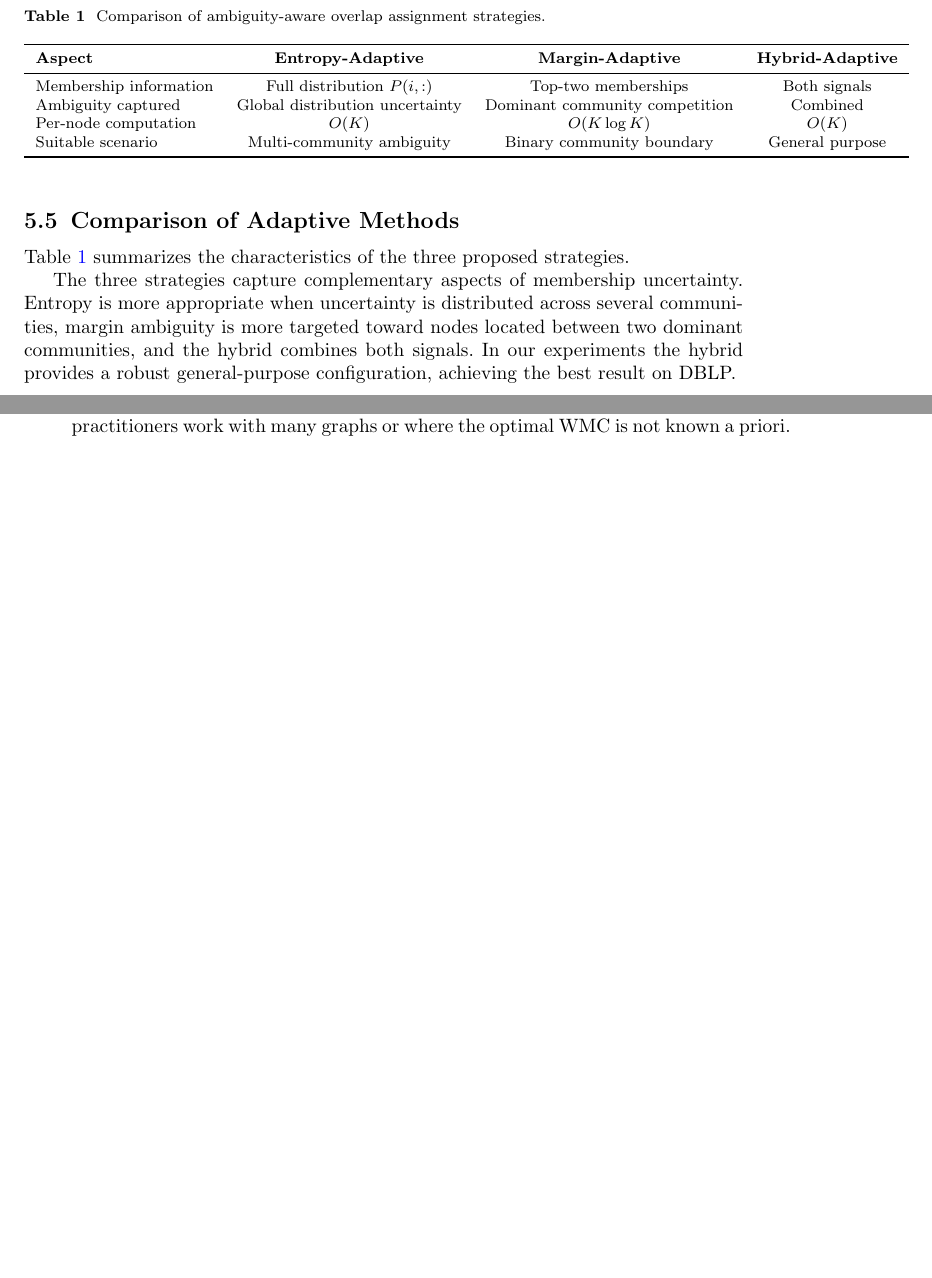
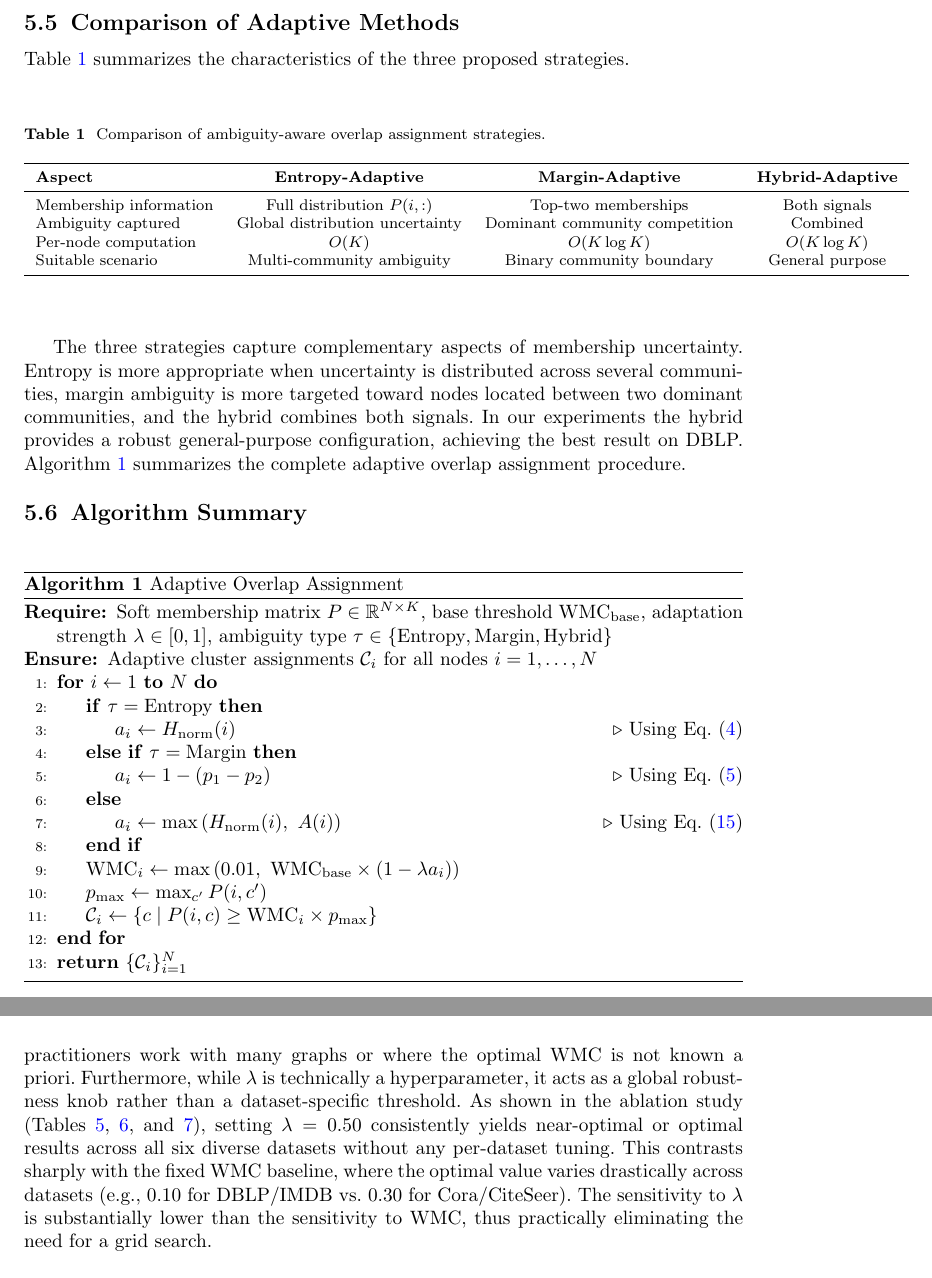
Before and after one commit to mamintoosi/Adaptive-OCGCN, a LaTeX paper (adaptive-ocgcn-latex/sn-article.tex): two parts of pages 13 and 26 of 31 before the commit and two parts of pages 13 and 27 of 32 after it, joined at a grey line, cut so that both start at the same text, the shorter picture padded with empty space. Compiled offline with pdfLaTeX.

Commit message:
Check aliging code and the docs

```diff
--- a/adaptive-ocgcn-latex/sn-article.tex
+++ b/adaptive-ocgcn-latex/sn-article.tex
@@ -626,7 +627,7 @@ Table~\ref{tab:method-comparison} summarizes the characteristics of the three pr
 \midrule
 Membership information & Full distribution $P(i,:)$ & Top-two memberships & Both signals \\
 Ambiguity captured & Global distribution uncertainty & Dominant community competition & Combined \\
-Per-node computation & $O(K)$ & $O(K \log K)$ & $O(K)$ \\
+Per-node computation & $O(K)$ & $O(K \log K)$ & $O(K \log K)$ \\
 Suitable scenario & Multi-community ambiguity & Binary community boundary & General purpose \\
 \bottomrule
 \end{tabular}
@@ -635,6 +636,33 @@ Suitable scenario & Multi-community ambiguity & Binary community boundary & Gene
 The three strategies capture complementary aspects of membership uncertainty.
 Entropy is more appropriate when uncertainty is distributed across several communities, margin ambiguity is more targeted toward nodes located between two dominant communities, and the hybrid combines both signals.
 In our experiments the hybrid provides a robust general-purpose configuration, achieving the best result on DBLP.
+Algorithm~\ref{alg:adaptive} summarizes the complete adaptive overlap assignment procedure.
+
+\subsection{Algorithm Summary}
+\label{subsec:algorithm-summary}
+
+\begin{algorithm}[ht]
+\caption{Adaptive Overlap Assignment}
+\label{alg:adaptive}
+\begin{algorithmic}[1]
+\Require{Soft membership matrix $P \in \mathbb{R}^{N \times K}$, base threshold $\mathrm{WMC}_{\mathrm{base}}$, adaptation strength $\lambda \in [0,1]$, ambiguity type $\tau \in \{\text{Entropy}, \text{Margin}, \text{Hybrid}\}$}
+\Ensure{Adaptive cluster assignments $\mathcal{C}_i$ for all nodes $i = 1, \ldots, N$}
+\For{$i \leftarrow 1$ \textbf{to} $N$}
+  \If{$\tau = \text{Entropy}$}
+    \State{$a_i \leftarrow H_{\mathrm{norm}}(i)$ \Comment{Using Eq.~\eqref{eq:entropy}}}
+  \ElsIf{$\tau = \text{Margin}$}
+    \State{$a_i \leftarrow 1 - (p_1 - p_2)$ \Comment{Using Eq.~\eqref{eq:ambiguity}}}
+  \Else
+    \State{$a_i \leftarrow \max\left(H_{\mathrm{norm}}(i),\ A(i)\right)$ \Comment{Using Eq.~\eqref{eq:hybrid-score}}}
+  \EndIf
+  \State{$\mathrm{WMC}_i \leftarrow \max\left(0.01,\ \mathrm{WMC}_{\mathrm{base}} \times (1 - \lambda a_i)\right)$}
+  \State{$p_{\max} \leftarrow \max_{c'} P(i, c')$}
+  \State{$\mathcal{C}_i \leftarrow \{c \mid P(i, c) \geq \mathrm{WMC}_i \times p_{\max}\}$}
+\EndFor
+\State{\Return $\{\mathcal{C}_i\}_{i=1}^{N}$}
+\end{algorithmic}
+\end{algorithm}
+
 %%======================================================================
 \section{Experimental Setup}
 \label{sec:setup}
@@ -1179,6 +1207,10 @@ Without adaptive methods, practitioners must search over WMC values---a costly p
 Margin-Adaptive (or the Hybrid) with $\lambda = 0.50$ achieves competitive performance across all six datasets without per-dataset tuning, and is significantly better than the fixed default in the pooled paired analysis ($p=0.022$).
 Importantly, this is not a claim of universal superiority over well-tuned baselines, but rather a demonstration that a single universal configuration ($\mathrm{WMC}_{\mathrm{base}} = 0.3$, $\lambda = 0.5$) performs comparably to per-dataset tuned WMC, eliminating the need for grid search.
 This is particularly valuable in scenarios where practitioners work with many graphs or where the optimal WMC is not known a priori.
+Furthermore, while $\lambda$ is technically a hyperparameter, it acts as a global robustness knob rather than a dataset-specific threshold.
+As shown in the ablation study (Tables~\ref{tab:entropy-lambda},~\ref{tab:margin-lambda}, and~\ref{tab:hybrid-lambda}), setting $\lambda = 0.50$ consistently yields near-optimal or optimal results across all six diverse datasets without any per-dataset tuning.
+This contrasts sharply with the fixed WMC baseline, where the optimal value varies drastically across datasets (e.g., 0.10 for DBLP/IMDB vs.~0.30 for Cora/CiteSeer).
+The sensitivity to $\lambda$ is substantially lower than the sensitivity to WMC, thus practically eliminating the need for a grid search.
 
 \subsection{Performance Gains Are Modest but Real}
 
```
Also changed, not shown: docs/CODEBASE_OVERVIEW.md (+1 -2 lines), README.md, adaptive-ocgcn-latex/sn-article.pdf, adaptive-ocgcn-latex/sn-article.tex (36 more changed lines).
